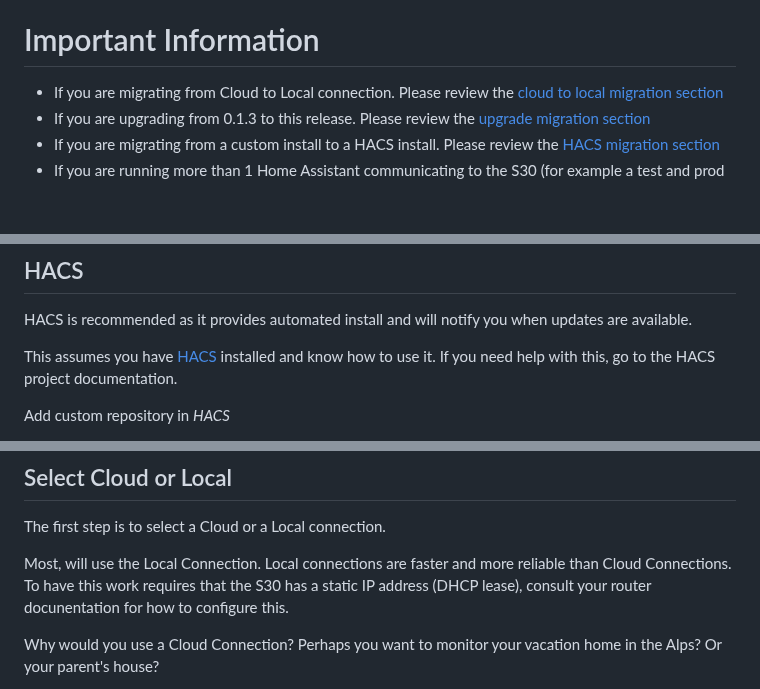
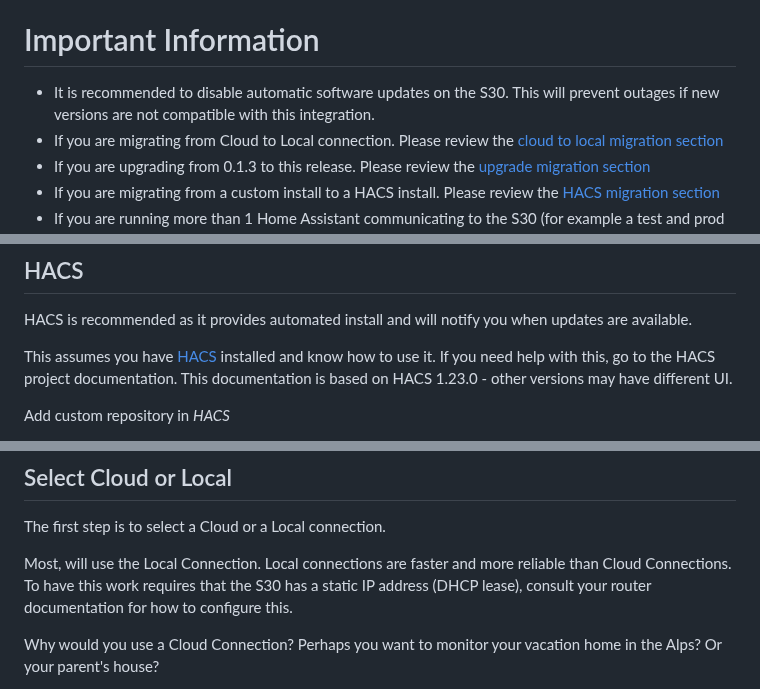
Before and after one commit to PeteRager/lennoxs30, a Markdown page: README.MD, 3 parts joined by grey strips. GitHub-like rendering; blank space fills up the shorter version.

Commit message:
Documentation Updates

```diff
--- a/README.MD
+++ b/README.MD
@@ -16,6 +16,7 @@ Cloud Connections depending on the device model. We believe these configurations
 
 # Important Information
 
+- It is recommended to disable automatic software updates on the S30. This will prevent outages if new versions are not compatible with this integration.
 - If you are migrating from Cloud to Local connection. Please review the [cloud to local migration section](#Cloud-to-Local-Migration)
 - If you are upgrading from 0.1.3 to this release. Please review the [upgrade migration section](#New-Releases)
 - If you are migrating from a custom install to a HACS install. Please review the [HACS migration section](#Migrate-to-HACS-from-Manual-Installation)
@@ -29,7 +30,7 @@ Cloud Connections depending on the device model. We believe these configurations
 
 HACS is recommended as it provides automated install and will notify you when updates are available.
 
-This assumes you have [HACS](https://github.com/hacs/integration) installed and know how to use it. If you need help with this, go to the HACS project documentation.
+This assumes you have [HACS](https://github.com/hacs/integration) installed and know how to use it. If you need help with this, go to the HACS project documentation. This documentation is based on HACS 1.23.0 - other versions may have different UI.
 
 Add custom repository in _HACS_
 
@@ -66,7 +87,7 @@ Configuration of the integration is done within the Integrations Panel in Home A
 
 The first step is to select a Cloud or a Local connection.
 
-Most, will use the Local Connection. Local connections are faster and more reliable than Cloud Connections. To have this work requires that the S30 has a static IP address (DHCP lease), consult your router docunentation for how to configure this.
+Most, will use the Local Connection. Local connections are faster and more reliable than Cloud Connections. To have this work requires that the S30 has a static IP address (DHCP lease), consult your router documentation for how to configure this.
 
 Why would you use a Cloud Connection? Perhaps you want to monitor your vacation home in the Alps? Or your parent's house?
 
```
Also changed, not shown: other parts of README.MD (+65 -34 lines), doc_images/hacs_1.PNG (added), doc_images/hacs_2.PNG (added), doc_images/hacs_3.PNG (added), doc_images/hacs_4.PNG (added), doc_images/hacs_5.PNG (added), doc_images/hacs_6.PNG (added).
